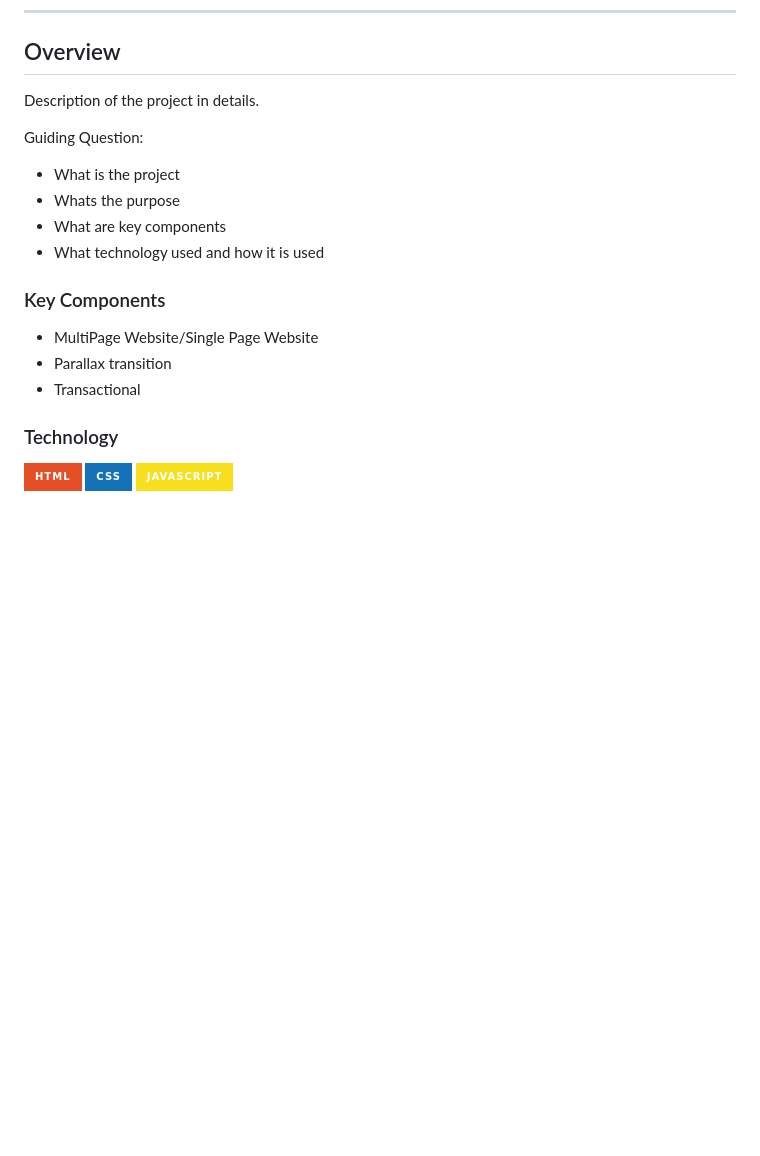
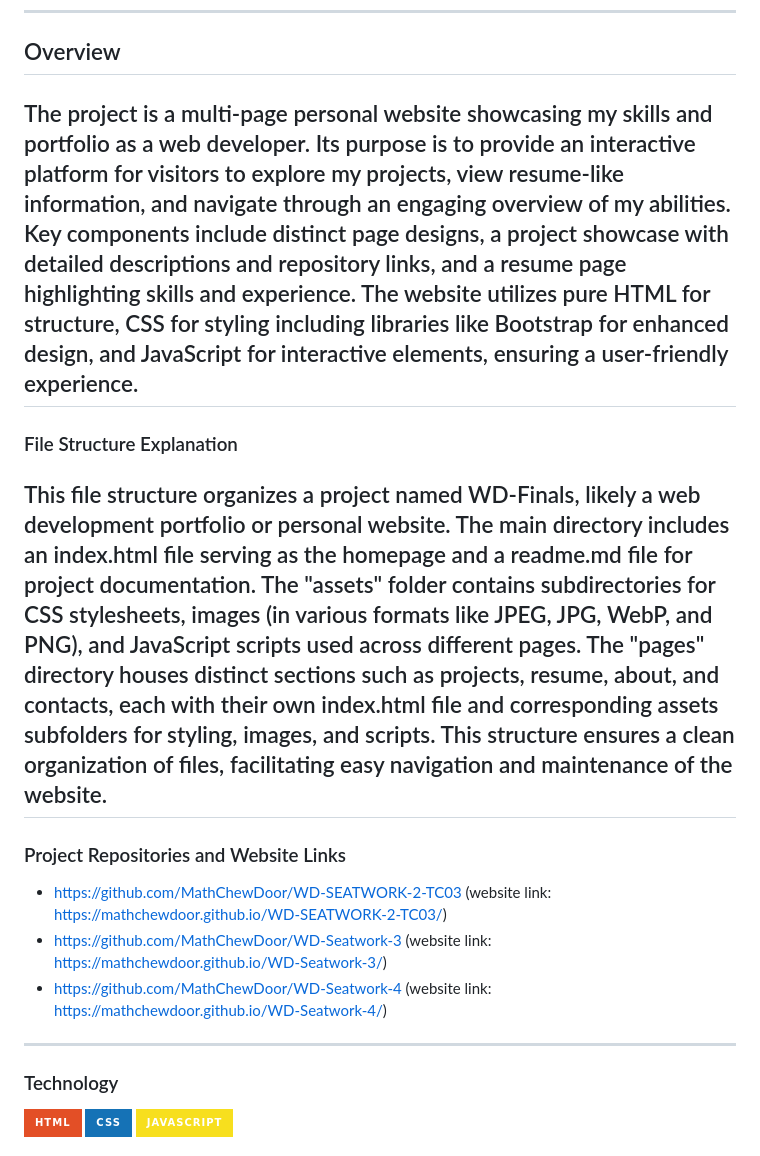
Before and after one commit to MathChewDoor/WD-Final, a Markdown page: readme.md, the part around the change printed below. Drawn GitHub-style; badges without logos; blank space fills up the shorter version.

```diff
--- a/readme.md
+++ b/readme.md
@@ -55,22 +55,20 @@
 
 ## Overview
 
-<!-- TODO: To be changed -->
-<!-- The following are just sample -->
-Description of the project in details.
+The project is a multi-page personal website showcasing my skills and portfolio as a web developer. Its purpose is to provide an interactive platform for visitors to explore my projects, view resume-like information, and navigate through an engaging overview of my abilities. Key components include distinct page designs, a project showcase with detailed descriptions and repository links, and a resume page highlighting skills and experience. The website utilizes pure HTML for structure, CSS for styling including libraries like Bootstrap for enhanced design, and JavaScript for interactive elements, ensuring a user-friendly experience.
+---
+### File Structure Explanation
 
-Guiding Question:
-- What is the project
-- Whats the purpose
-- What are key components
-- What technology used and how it is used
+This file structure organizes a project named WD-Finals, likely a web development portfolio or personal website. The main directory includes an index.html file serving as the homepage and a readme.md file for project documentation. The "assets" folder contains subdirectories for CSS stylesheets, images (in various formats like JPEG, JPG, WebP, and PNG), and JavaScript scripts used across different pages. The "pages" directory houses distinct sections such as projects, resume, about, and contacts, each with their own index.html file and corresponding assets subfolders for styling, images, and scripts. This structure ensures a clean organization of files, facilitating easy navigation and maintenance of the website.
+---
 
-### Key Components
-<!-- TODO: List of Key Components -->
-<!-- The following are just sample -->
-- MultiPage Website/Single Page Website
-- Parallax transition
-- Transactional
+### Project Repositories and Website Links
+
+- https://github.com/MathChewDoor/WD-SEATWORK-2-TC03 (website link: https://mathchewdoor.github.io/WD-SEATWORK-2-TC03/)
+- https://github.com/MathChewDoor/WD-Seatwork-3 (website link: https://mathchewdoor.github.io/WD-Seatwork-3/)
+- https://github.com/MathChewDoor/WD-Seatwork-4 (website link: https://mathchewdoor.github.io/WD-Seatwork-4/)
+---
+
 
 ### Technology
 <!-- TODO: List of Technology Used -->
```
Also changed, not shown: other parts of readme.md (+41 -8 lines).
